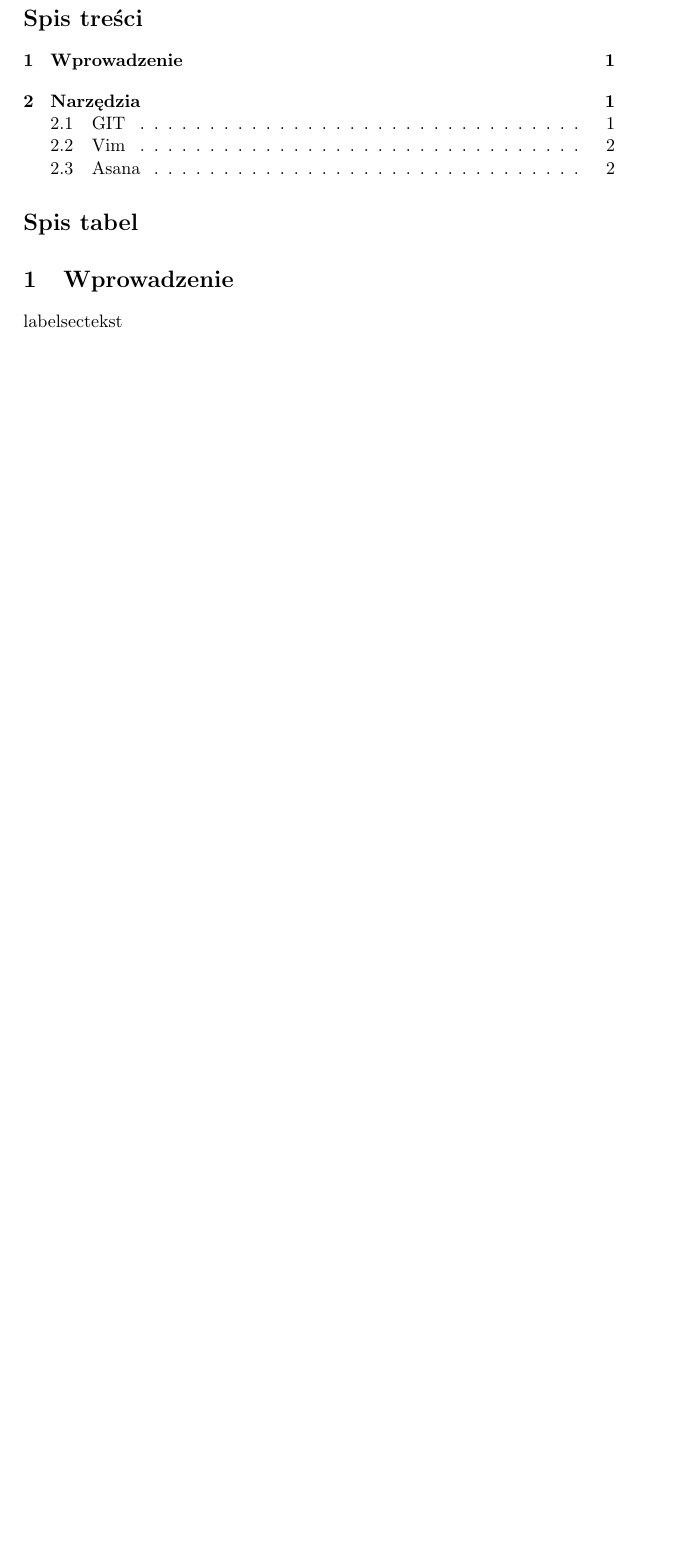
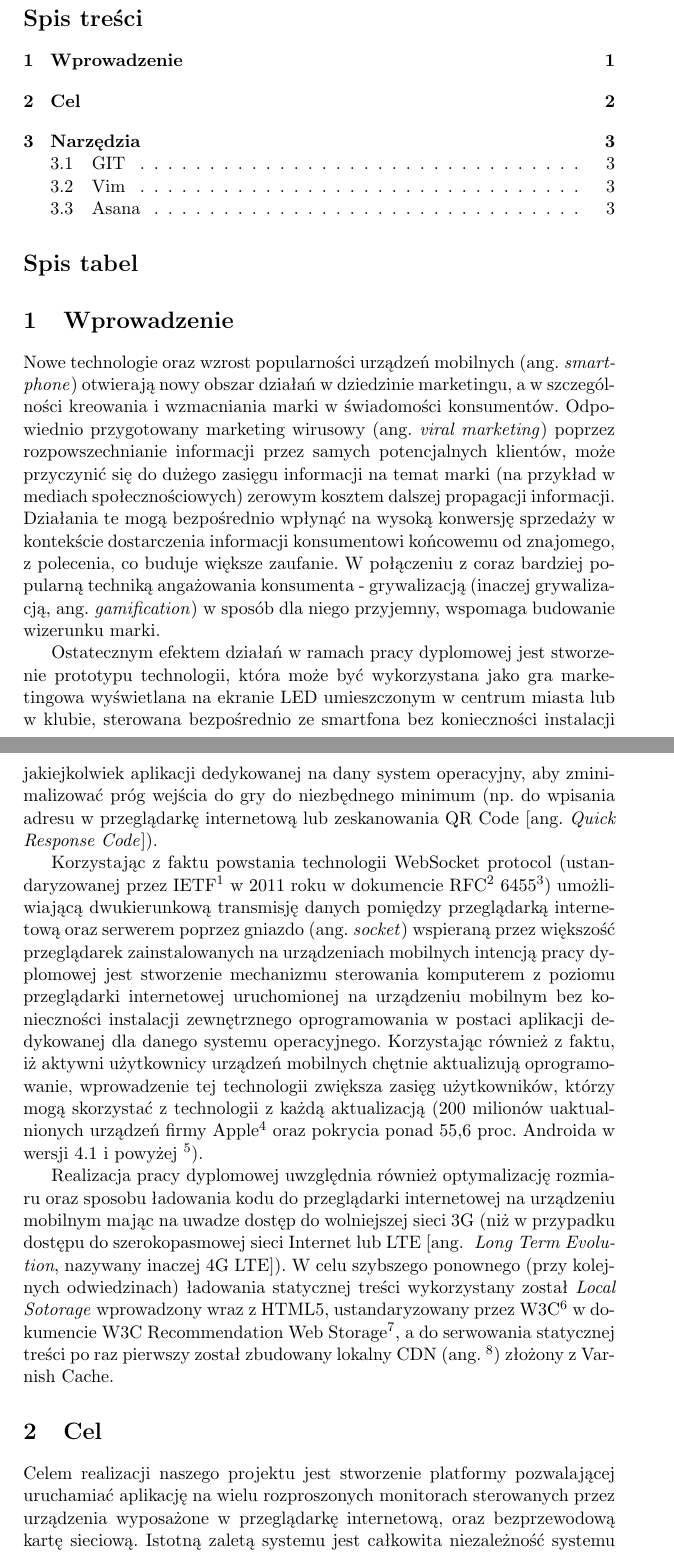
Before and after one commit to athlan/polsl-picknplay-doc, a LaTeX document (Main.tex, which reads partials/introduction.tex): part of page 1 of 2 before the commit and two parts of pages 1 and 2 of 4 after it, the two joined at a grey line, cut so that both start at the same text, the shorter picture padded with empty space. Compiled offline with pdfLaTeX.

Commit message:
Introduction improved.

```diff
--- a/partials/introduction.tex
+++ b/partials/introduction.tex
@@ -1,2 +1,11 @@
 % pierwsza sekcja
-\section{Wprowadzenie}label{sectekst}
+\section{Wprowadzenie}
+
+Nowe technologie oraz wzrost popularności urządzeń mobilnych (ang. \emph{smartphone}) otwierają nowy obszar działań w dziedzinie marketingu, a w szczególności kreowania i wzmacniania marki w świadomości konsumentów. Odpowiednio przygotowany marketing wirusowy (ang.
+\emph{viral marketing}) poprzez rozpowszechnianie informacji przez samych potencjalnych klientów, może przyczynić się do dużego zasięgu informacji na temat marki (na przykład w mediach społecznościowych) zerowym kosztem dalszej propagacji informacji. Działania te mogą bezpośrednio wpłynąć na wysoką konwersję sprzedaży w kontekście dostarczenia informacji konsumentowi końcowemu od znajomego, z polecenia, co buduje większe zaufanie. W połączeniu z coraz bardziej popularną techniką angażowania konsumenta - grywalizacją (inaczej grywalizacją, ang. \emph{gamification}) w sposób dla niego przyjemny, wspomaga budowanie wizerunku marki.
+
+Ostatecznym efektem działań w ramach pracy dyplomowej jest stworzenie prototypu technologii, która może być wykorzystana jako gra marketingowa wyświetlana na ekranie LED umieszczonym w centrum miasta lub w klubie, sterowana bezpośrednio ze smartfona bez konieczności instalacji jakiejkolwiek aplikacji dedykowanej na dany system operacyjny, aby zminimalizować próg wejścia do gry do niezbędnego minimum (np. do wpisania adresu w przeglądarkę internetową lub zeskanowania QR Code [ang. \emph{Quick Response Code}]).
+
+Korzystając z faktu powstania technologii WebSocket protocol (ustandaryzowanej przez IETF\footnote{Internet Engineering Task Force} w 2011 roku w dokumencie RFC\footnote{Request for Comments} 6455\footnote{IETF, RFC-6455, http://tools.ietf.org/html/rfc6455}) umożliwiającą dwukierunkową transmisję danych pomiędzy przeglądarką internetową oraz serwerem poprzez gniazdo (ang. \emph{socket}) wspieraną przez większość przeglądarek zainstalowanych na urządzeniach mobilnych intencją pracy dyplomowej jest stworzenie mechanizmu sterowania komputerem z poziomu przeglądarki internetowej uruchomionej na urządzeniu mobilnym bez konieczności instalacji zewnętrznego oprogramowania w postaci aplikacji dedykowanej dla danego systemu operacyjnego. Korzystając również z faktu, iż aktywni użytkownicy urządzeń mobilnych chętnie aktualizują oprogramowanie, wprowadzenie tej technologii zwiększa zasięg użytkowników, którzy mogą skorzystać z technologii z każdą aktualizacją (200 milionów uaktualnionych urządzeń firmy Apple\footnote{Statystyki z oficjalnych press release firmy Apple, uaktualnienie systemu operacyjnego do iOS7 http://www.apple.com/pr/library/2013/09/23First-Weekend-iPhone-Sales-Top-Nine-Million-Sets-New-Record.html} oraz pokrycia ponad 55,6 proc. Androida w wersji 4.1 i powyżej \footnote{Statystyki z dnia 02.12.2013 r. http://developer.android.com/about/dashboards/index.html}).
+
+Realizacja pracy dyplomowej uwzględnia również optymalizację rozmiaru oraz sposobu ładowania kodu do przeglądarki internetowej na urządzeniu mobilnym mając na uwadze dostęp do wolniejszej sieci 3G (niż w przypadku dostępu do szerokopasmowej sieci Internet lub LTE [ang. \emph{ Long Term Evolution}, nazywany inaczej 4G LTE]). W celu szybszego ponownego (przy kolejnych odwiedzinach) ładowania statycznej treści wykorzystany został \emph{Local Sotorage} wprowadzony wraz z HTML5, ustandaryzowany przez W3C\footnote{World Wide Web Consortium} w dokumencie W3C Recommendation Web Storage\footnote{http://www.w3.org/TR/webstorage/}, a do serwowania statycznej treści po raz pierwszy został zbudowany lokalny CDN (ang. \footnote{Content Delivery Network}) złożony z Varnish Cache.
```
Also changed, not shown: Main.tex (+1 -0 lines).
